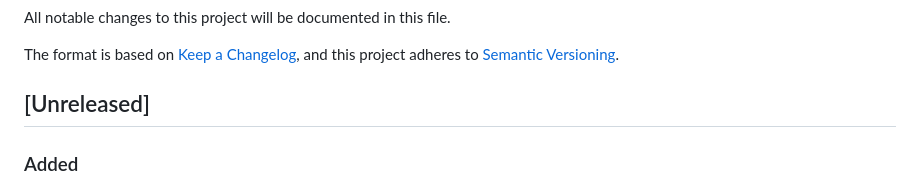
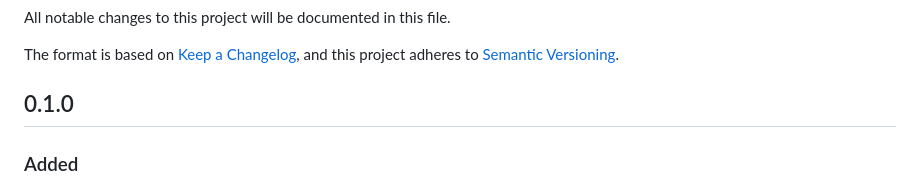
Before and after one commit to SerhiiYahdzhyiev/serhiiyahdzhyiev.github.io, a Markdown page: CHANGELOG.md, the part around the change. GitHub-like rendering.

Commit message:
Update changelog.

```diff
--- a/CHANGELOG.md
+++ b/CHANGELOG.md
@@ -5,7 +5,7 @@ All notable changes to this project will be documented in this file.
 The format is based on [Keep a Changelog](https://keepachangelog.com/en/1.1.0/),
 and this project adheres to [Semantic Versioning](https://semver.org/).
 
-## [Unreleased]
+## 0.1.0
 
 ### Added
 
```
